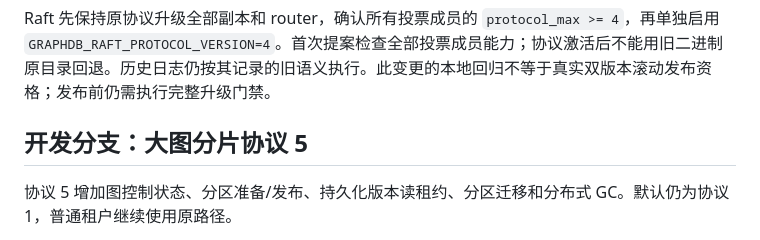
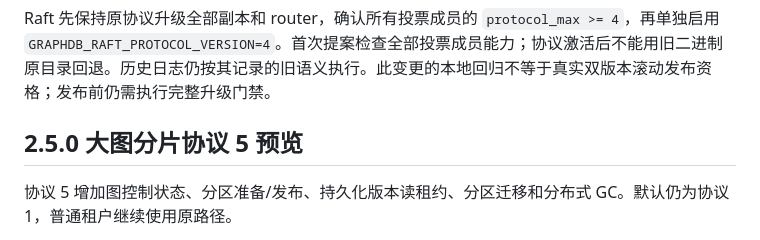
Before and after one commit to SamuelSupe/graphdb, a Markdown page: docs/raft-rolling-upgrade.zh-CN.md, the part around the change. GitHub-like rendering.

```diff
--- a/docs/raft-rolling-upgrade.zh-CN.md
+++ b/docs/raft-rolling-upgrade.zh-CN.md
@@ -137,7 +137,7 @@ DOCKER_CONTEXT=orbstack python3 scripts/raft_rolling_gate.py
 Raft 先保持原协议升级全部副本和 router，确认所有投票成员的 `protocol_max >= 4`，再单独启用 `GRAPHDB_RAFT_PROTOCOL_VERSION=4`。首次提案检查全部投票成员能力；协议激活后不能用旧二进制原目录回退。历史日志仍按其记录的旧语义执行。此变更的本地回归不等于真实双版本滚动发布资格；发布前仍需执行完整升级门禁。
 
 
-## 开发分支：大图分片协议 5
+## 2.5.0 大图分片协议 5 预览
 
 协议 5 增加图控制状态、分区准备/发布、持久化版本读租约、分区迁移和分布式 GC。默认仍为协议 1，普通租户继续使用原路径。
 
```
Also changed, not shown: docs/large-graph-sharding-implementation.zh-CN.md (+1 -1 lines).
